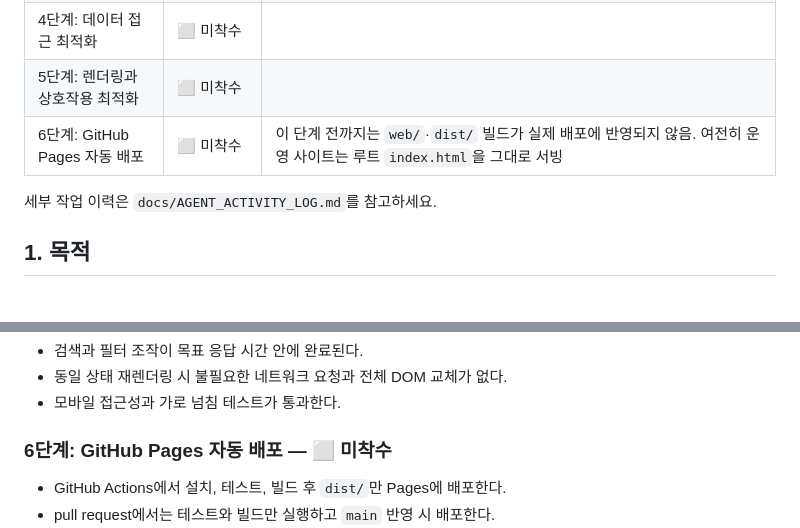
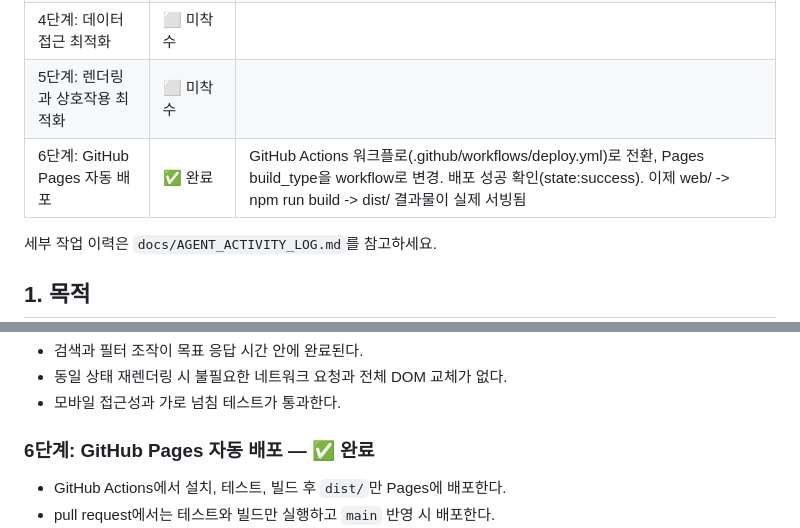
Before and after one commit to hosi153/thenew-hub, a Markdown page: docs/PERFORMANCE_REFACTORING_PLAN.md, 2 parts joined by grey strips. GitHub-like rendering; blank space fills up the shorter version.

```diff
--- a/docs/PERFORMANCE_REFACTORING_PLAN.md
+++ b/docs/PERFORMANCE_REFACTORING_PLAN.md
@@ -10,7 +10,7 @@
 | 3단계: 기능 모듈화 | ✅ 완료 | 공통 모듈 5개 + 일정(schedule)·짝꿍코드(codes)·체크리스트(checklist) api·state·view 전부 분리 완료. 인라인 핸들러는 window 노출 방식 + 일부 data-action 위임 혼용 중 |
 | 4단계: 데이터 접근 최적화 | ⬜ 미착수 | |
 | 5단계: 렌더링과 상호작용 최적화 | ⬜ 미착수 | |
-| 6단계: GitHub Pages 자동 배포 | ⬜ 미착수 | 이 단계 전까지는 `web/`·`dist/` 빌드가 실제 배포에 반영되지 않음. 여전히 운영 사이트는 루트 `index.html`을 그대로 서빙 |
+| 6단계: GitHub Pages 자동 배포 | ✅ 완료 | GitHub Actions 워크플로(.github/workflows/deploy.yml)로 전환, Pages build_type을 workflow로 변경. 배포 성공 확인(state:success). 이제 web/ -> npm run build -> dist/ 결과물이 실제 서빙됨 |
 
 세부 작업 이력은 `docs/AGENT_ACTIVITY_LOG.md`를 참고하세요.
 
@@ -193,7 +193,7 @@ tests/
 - 동일 상태 재렌더링 시 불필요한 네트워크 요청과 전체 DOM 교체가 없다.
 - 모바일 접근성과 가로 넘침 테스트가 통과한다.
 
-### 6단계: GitHub Pages 자동 배포 — ⬜ 미착수
+### 6단계: GitHub Pages 자동 배포 — ✅ 완료
 
 - GitHub Actions에서 설치, 테스트, 빌드 후 `dist/`만 Pages에 배포한다.
 - pull request에서는 테스트와 빌드만 실행하고 `main` 반영 시 배포한다.
```
Also changed, not shown: docs/AGENT_ACTIVITY_LOG.md (+23 -0 lines).
